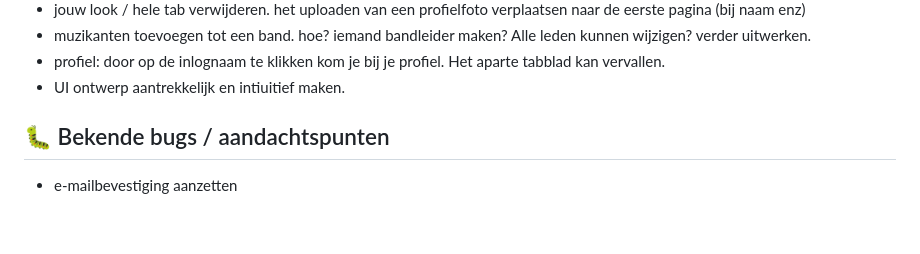
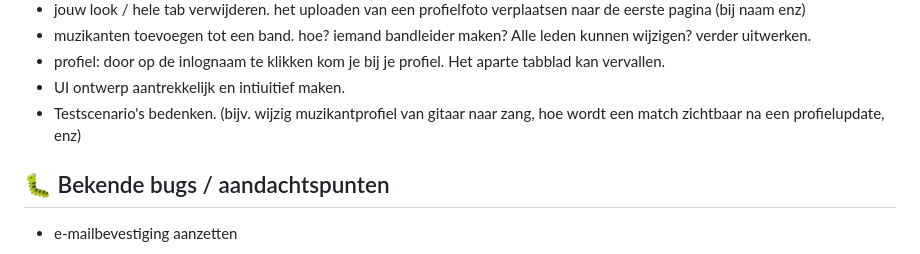
Before and after one commit to tt-rw/talenttent, a Markdown page: TODO.md, the part around the change. GitHub-like rendering; blank space fills up the shorter version.

```diff
--- a/TODO.md
+++ b/TODO.md
@@ -48,6 +48,7 @@ Laatste update: 29 juli 2026 (postcode-automatisering + cache-backup afgerond)
 - muzikanten toevoegen tot een band. hoe? iemand bandleider maken? Alle leden kunnen wijzigen? verder uitwerken.
 - profiel: door op de inlognaam te klikken kom je bij je profiel. Het aparte tabblad kan vervallen.
 - UI ontwerp aantrekkelijk en intiuitief maken.
+- Testscenario's bedenken. (bijv. wijzig muzikantprofiel van gitaar naar zang, hoe wordt een match zichtbaar na een profielupdate, enz)
 
 
 ## 🐛 Bekende bugs / aandachtspunten
```
